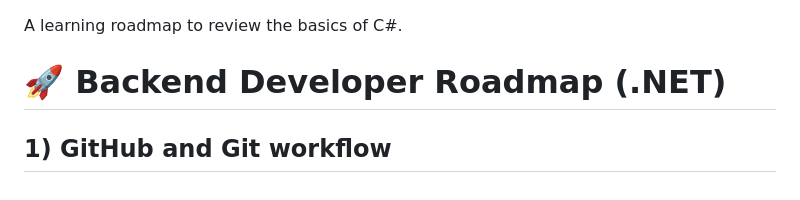
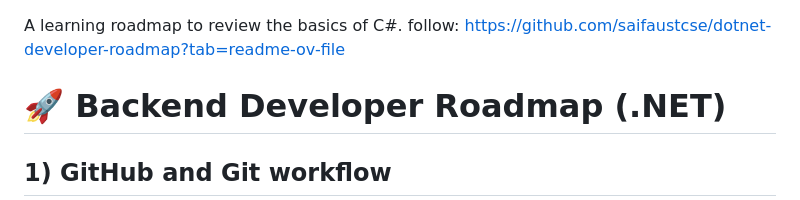
Before and after one commit to TwightNight/Learning_Path, a Markdown page: README.md, the part around the change. Rendered like a GitHub page.

Commit message:
docs: update following roadmap dotnet dev

```diff
--- a/README.md
+++ b/README.md
@@ -1,5 +1,5 @@
 A learning roadmap to review the basics of C#.
-
+follow: https://github.com/saifaustcse/dotnet-developer-roadmap?tab=readme-ov-file
 # 🚀 Backend Developer Roadmap (.NET)
 
 ## 1) GitHub and Git workflow
```
